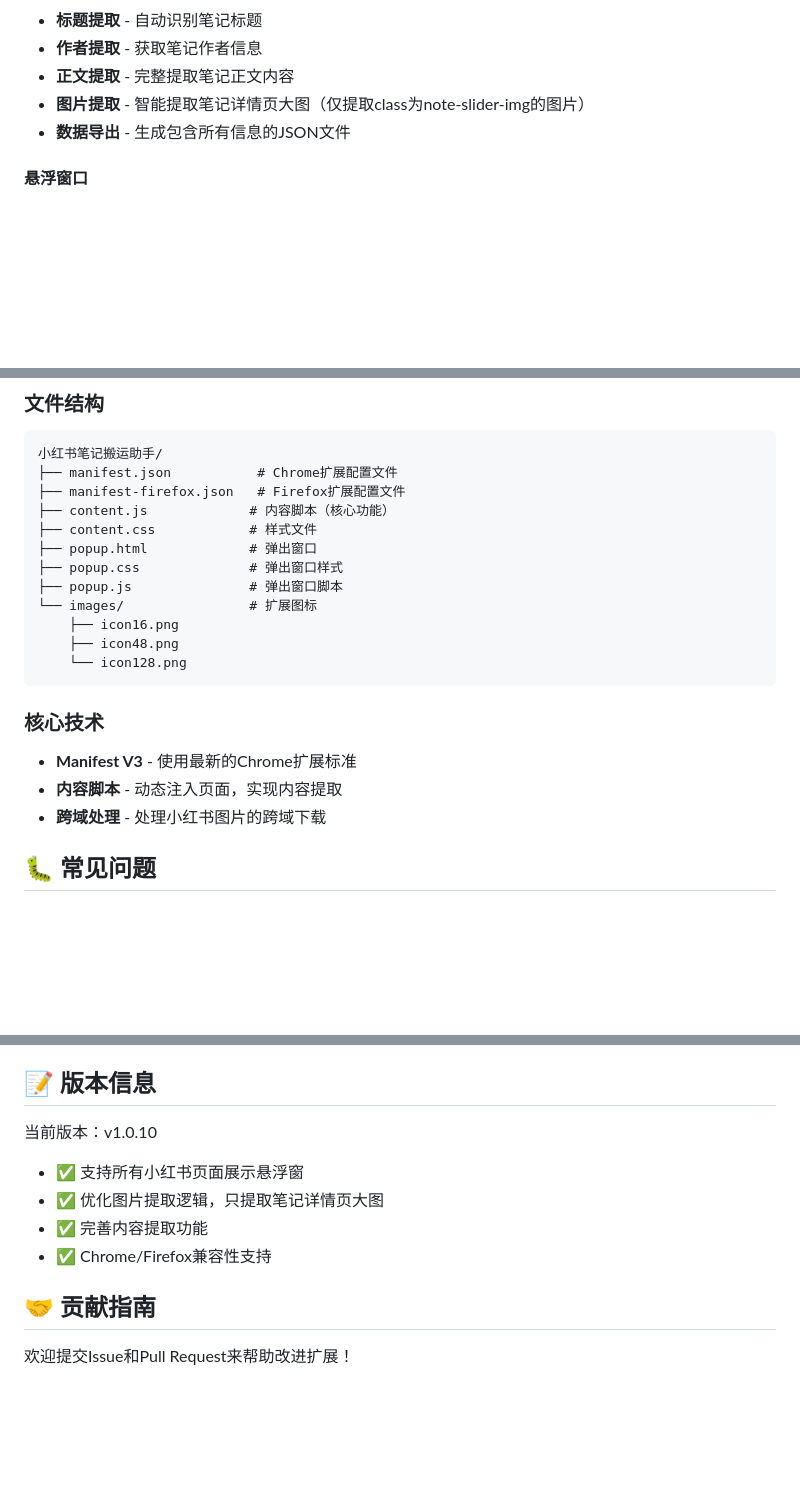
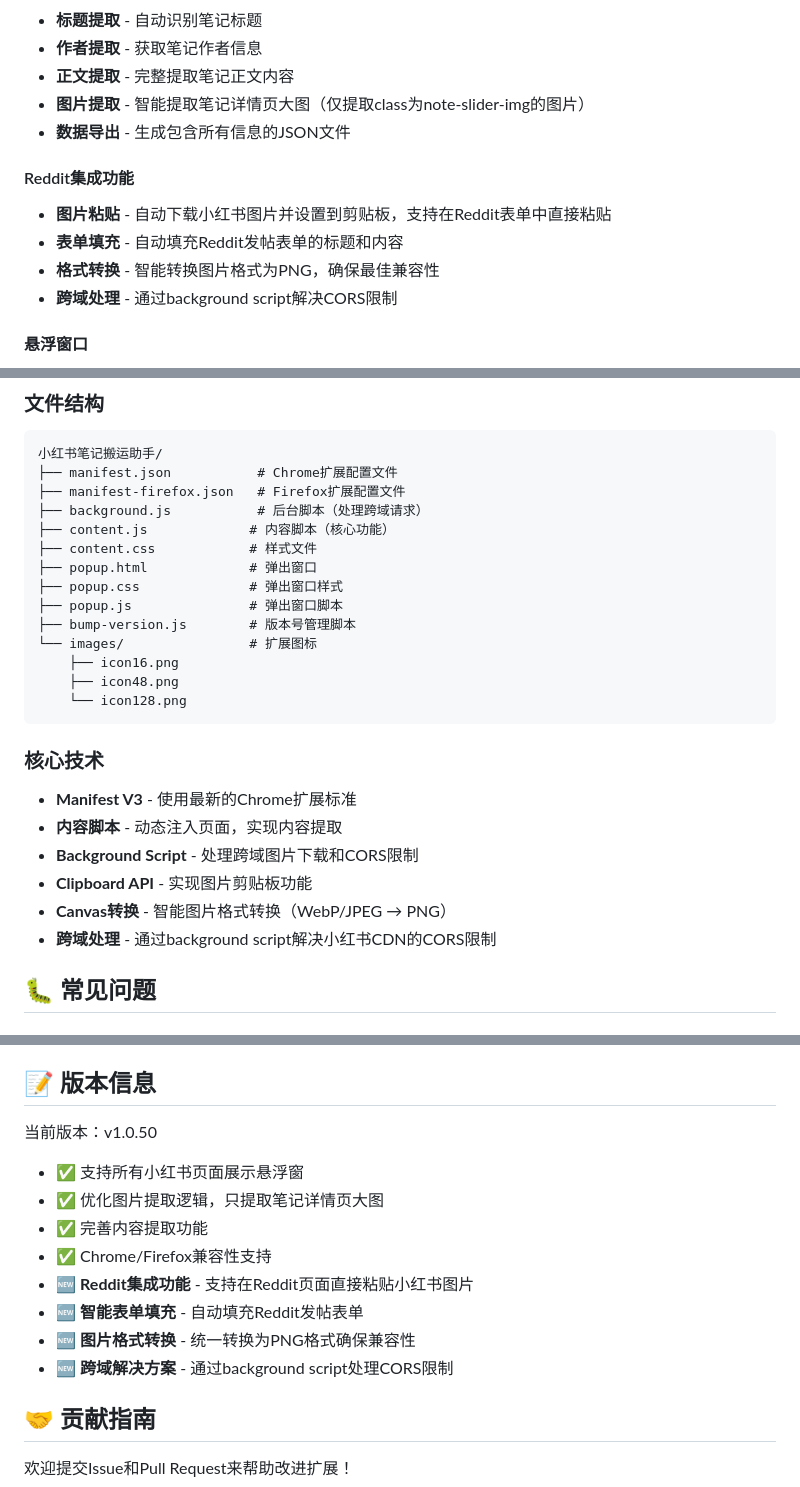
Before and after one commit to ryohgicc/xhs2reddit, a Markdown page: README.md, 3 parts joined by grey strips. Rendered like a GitHub page; blank space fills up the shorter version.

```diff
--- a/README.md
+++ b/README.md
@@ -47,6 +48,12 @@
 - **图片提取** - 智能提取笔记详情页大图（仅提取class为note-slider-img的图片）
 - **数据导出** - 生成包含所有信息的JSON文件
 
+#### Reddit集成功能
+- **图片粘贴** - 自动下载小红书图片并设置到剪贴板，支持在Reddit表单中直接粘贴
+- **表单填充** - 自动填充Reddit发帖表单的标题和内容
+- **格式转换** - 智能转换图片格式为PNG，确保最佳兼容性
+- **跨域处理** - 通过background script解决CORS限制
+
 #### 悬浮窗口
 - **全域展示** - 在所有小红书页面显示
 - **拖拽移动** - 支持拖拽窗口到任意位置
@@ -59,11 +66,13 @@
 小红书笔记搬运助手/
 ├── manifest.json           # Chrome扩展配置文件
 ├── manifest-firefox.json   # Firefox扩展配置文件
+├── background.js           # 后台脚本（处理跨域请求）
 ├── content.js             # 内容脚本（核心功能）
 ├── content.css            # 样式文件
 ├── popup.html             # 弹出窗口
 ├── popup.css              # 弹出窗口样式
 ├── popup.js               # 弹出窗口脚本
+├── bump-version.js        # 版本号管理脚本
 └── images/                # 扩展图标
     ├── icon16.png
     ├── icon48.png
@@ -73,7 +82,10 @@
 ### 核心技术
 - **Manifest V3** - 使用最新的Chrome扩展标准
 - **内容脚本** - 动态注入页面，实现内容提取
-- **跨域处理** - 处理小红书图片的跨域下载
+- **Background Script** - 处理跨域图片下载和CORS限制
+- **Clipboard API** - 实现图片剪贴板功能
+- **Canvas转换** - 智能图片格式转换（WebP/JPEG → PNG）
+- **跨域处理** - 通过background script解决小红书CDN的CORS限制
 
 ## 🐛 常见问题
 
@@ -85,11 +97,15 @@ A: 小红书页面结构可能更新，请联系开发者更新选择器。
 
 ## 📝 版本信息
 
-当前版本：v1.0.10
+当前版本：v1.0.50
 - ✅ 支持所有小红书页面展示悬浮窗
 - ✅ 优化图片提取逻辑，只提取笔记详情页大图
 - ✅ 完善内容提取功能
 - ✅ Chrome/Firefox兼容性支持
+- 🆕 **Reddit集成功能** - 支持在Reddit页面直接粘贴小红书图片
+- 🆕 **智能表单填充** - 自动填充Reddit发帖表单
+- 🆕 **图片格式转换** - 统一转换为PNG格式确保兼容性
+- 🆕 **跨域解决方案** - 通过background script处理CORS限制
 
 ## 🤝 贡献指南
 
```
Also changed, not shown: other parts of README.md (+1 -0 lines), CHANGELOG.md (added, +88 -0 lines).
